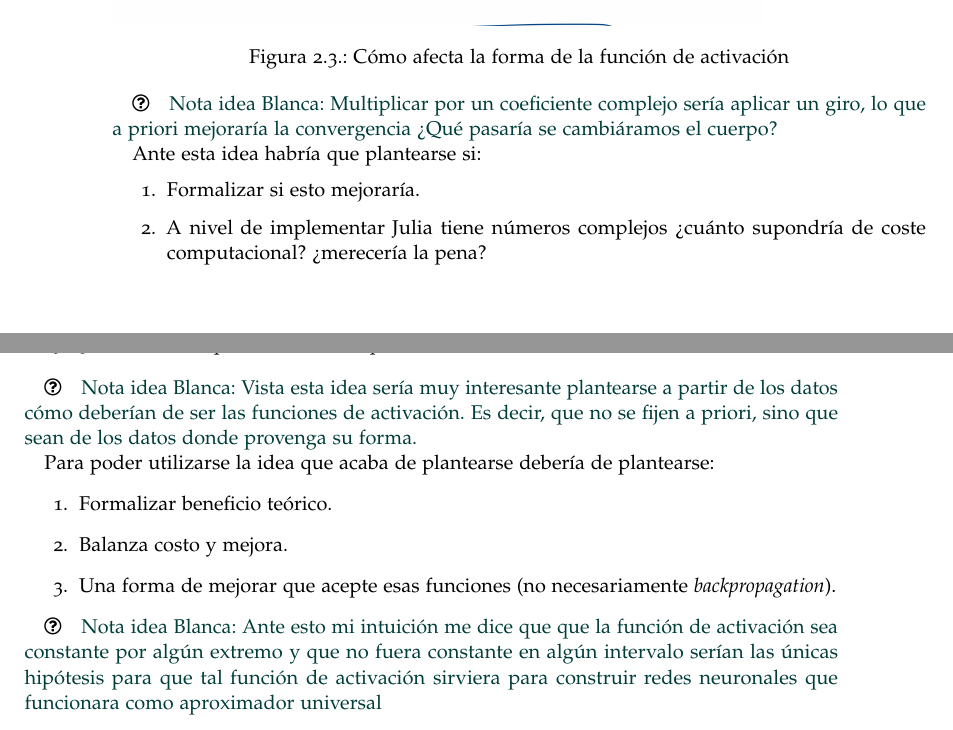
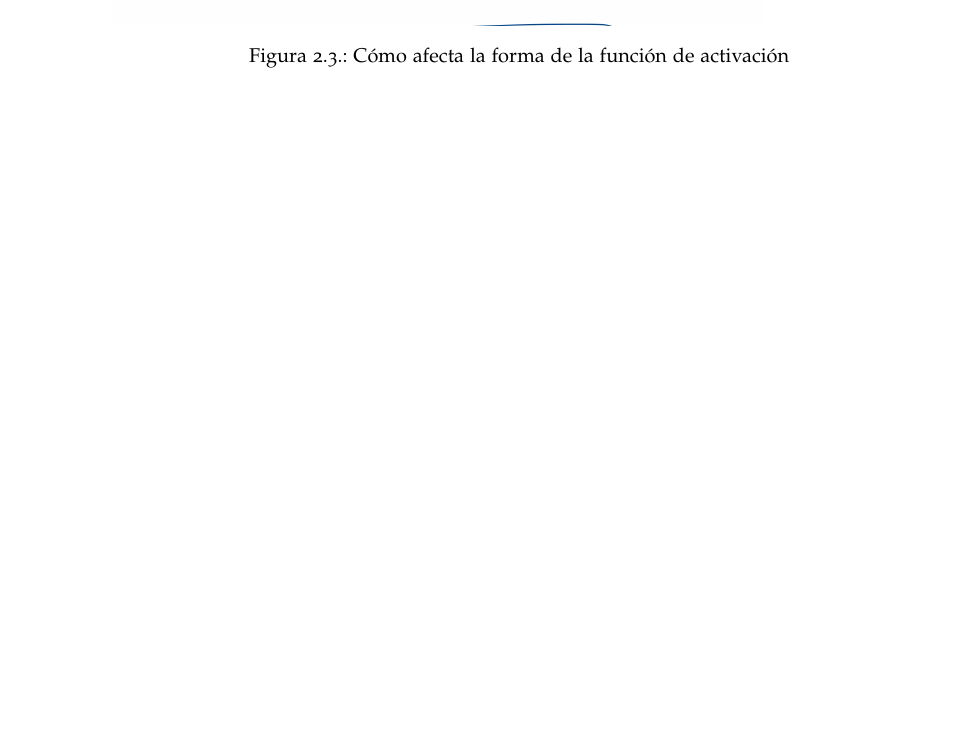
Before and after one commit to BlancaCC/TFG-Estudio-de-las-redes-neuronales, a LaTeX thesis (Memoria/tfg.tex, which reads Memoria/capitulos/1-Introduccion_redes_neuronales/feedforward-network-una-capa.tex): two parts of pages 28 and 29 of 105 before the commit and part of page 28 of 103 after it, the two joined at a grey line, cut so that both start at the same text, the shorter picture padded with empty space. Compiled offline with pdfLaTeX.

Commit message:
Elimina notas sucio #93 Esta no reflejaban más que ideas sueltas a explorar

```diff
--- a/Memoria/capitulos/1-Introduccion_redes_neuronales/feedforward-network-una-capa.tex
+++ b/Memoria/capitulos/1-Introduccion_redes_neuronales/feedforward-network-una-capa.tex
@@ -164,29 +164,3 @@ lo que se hace es \textit{colocar} por escalado y simetrías la imagen de la fun
     \caption{Cómo afecta la forma de la función de activación}
     \label{img:como afecta la forma de la función de aproximación}
    \end{figure}
-
-% IDEA
-\iconoAclaraciones \textcolor{dark_green}{ Nota idea Blanca: Multiplicar por un coeficiente complejo sería aplicar un giro,
- lo que a priori mejoraría la convergencia
- ¿Qué pasaría se cambiáramos el cuerpo?}
-
-Ante esta idea habría que plantearse si:
-
-\begin{enumerate}
-    \item Formalizar si esto mejoraría.
-    \item A nivel de implementar Julia tiene números complejos ¿cuánto supondría de coste computacional? ¿merecería la pena?
-    \item ¿Cómo habría que actualizar los pesos?
-\end{enumerate}
-
-% IDEA
-\iconoAclaraciones \textcolor{dark_green}{ Nota idea Blanca: Vista esta idea sería muy interesante plantearse a partir de los datos cómo deberían de ser las funciones de activación. Es decir, que no se fijen a priori, sino que sean de los datos donde provenga su forma.}
-
-Para poder utilizarse la idea que acaba de plantearse debería de plantearse:
-\begin{enumerate}
-    \item Formalizar beneficio teórico.
-    \item Balanza costo y mejora.
-    \item Una forma de mejorar que acepte esas funciones (no necesariamente \textit{backpropagation}).
-\end{enumerate}
-
-% IDEA
-\iconoAclaraciones \textcolor{dark_green}{ Nota idea Blanca: Ante esto mi intuición me dice que que la función de activación sea constante por algún extremo y que no fuera constante en algún intervalo serían las únicas hipótesis para que tal función de activación sirviera para construir redes neuronales que funcionara como aproximador universal}
```
Also changed, not shown: Memoria/capitulos/1-Introduccion_redes_neuronales/Objetivos.tex (+1 -1 lines).
